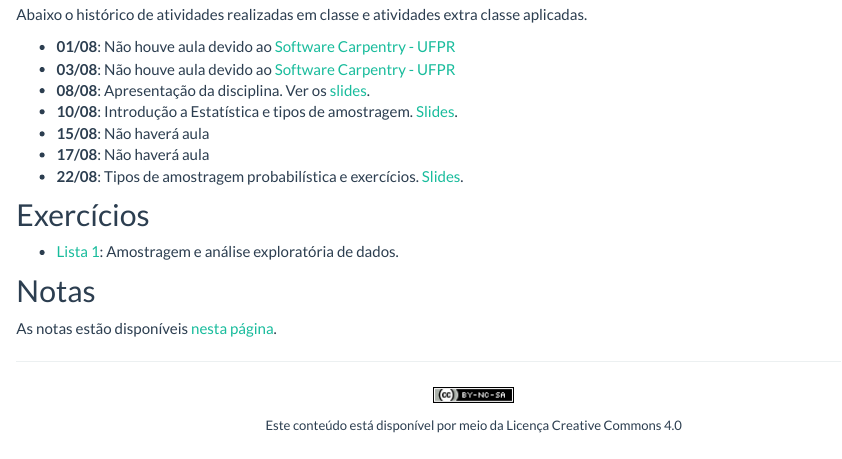
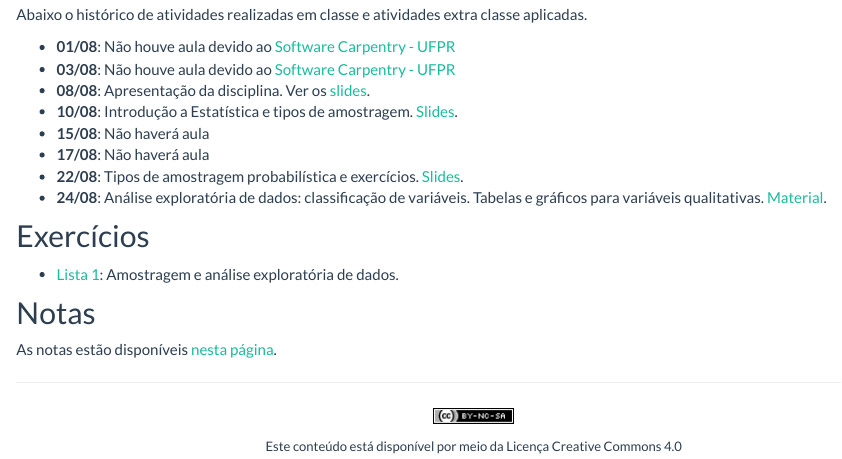
Before and after one commit to fernandomayer/ce001e-2016-2, an R Markdown document (aulas.Rmd): the page in a window 1100 px wide, from 140 px down. Rendered offline with R 4.5, knitr and Pandoc, with nearby package versions.

Commit message:
Atualiza aulas

```diff
--- a/aulas.Rmd
+++ b/aulas.Rmd
@@ -24,6 +24,9 @@ classe aplicadas.
 - **17/08**: Não haverá aula
 - **22/08**: Tipos de amostragem probabilística e exercícios.
   [Slides](01_introducao_e_amostragem/01_Introducao_a_Estatistica_e_amostragem.pdf).
+- **24/08**: Análise exploratória de dados: classificação de variáveis.
+  Tabelas e gráficos para variáveis qualitativas.
+  [Material](02_Analise_Exploratoria_de_Dados.html).
 
 ## Exercícios
 
```
Also changed, not shown: index.Rmd (+3 -3 lines), aulas.html, index.html.
